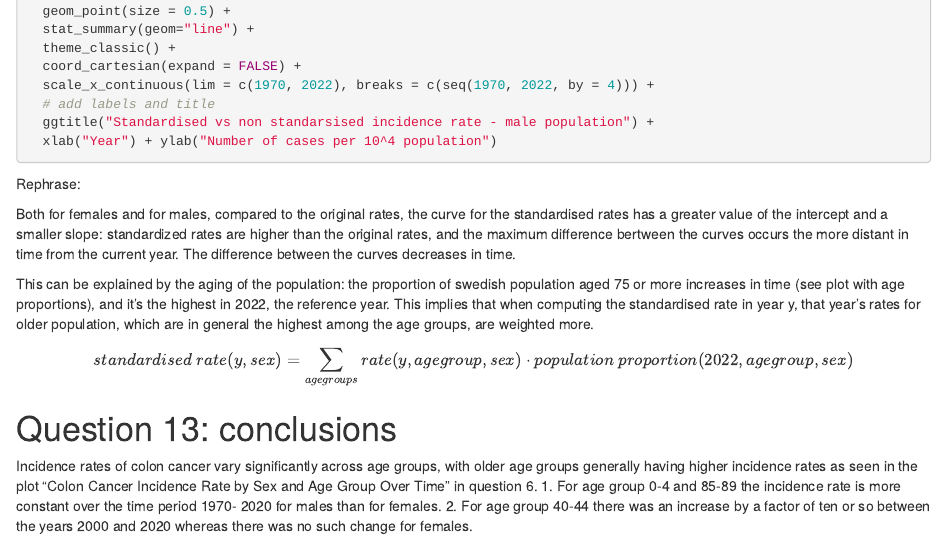
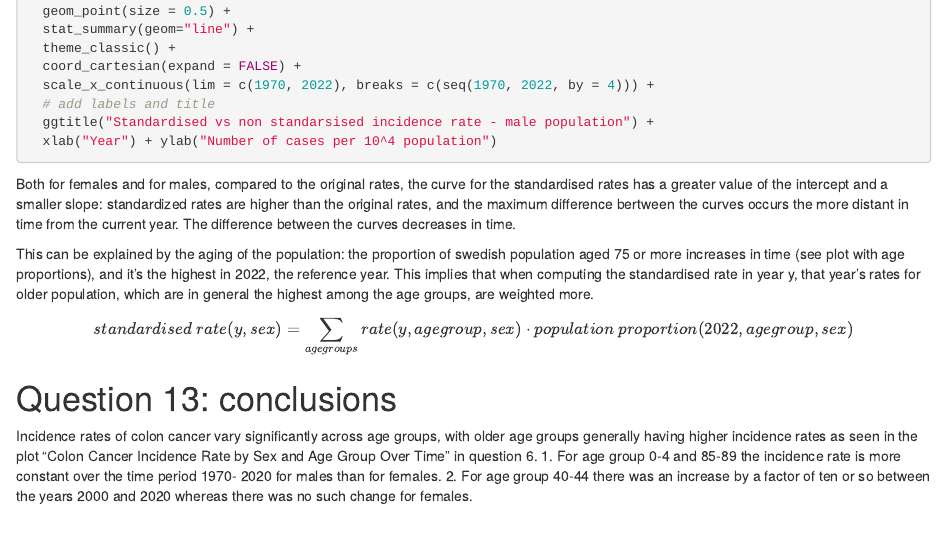
Before and after one commit to Simon-Sandstrom-Nordin/assignment_biostat_1, an R Markdown document (final.Rmd): the page in a window 1100 px wide, from 14440 px down. Rendered offline with R 4.5, knitr and Pandoc, with nearby package versions; the code chunks are not run, so their results and figures are left out.

Commit message:
remove spaces

````diff
--- a/final.Rmd
+++ b/final.Rmd
@@ -945,9 +945,9 @@ cases_pop_ys %>%
   xlab("Year") + ylab("Number of cases per 10^4 population")
 ```
 
-Rephrase:\
 
 Both for females and for males, compared to the original rates, the curve for the standardised rates has a greater value of the intercept and a smaller slope: standardized rates are higher than the original rates, and the maximum difference bertween the curves occurs the more distant in time from the current year. The difference between the curves decreases in time. \
+
 
 This can be explained by the aging of the population: the proportion of swedish population aged 75 or more increases in time (see plot with age proportions), and it's the highest in 2022, the reference year. This implies that when computing the standardised rate in year y, that year's rates for older population, which are in general the highest among the age groups, are weighted more.
 \[standardised ~ rate (y, sex) = \sum_{agegroups} rate(y, agegroup, sex) \cdot population~proportion(2022, agegroup, sex)\]
````
